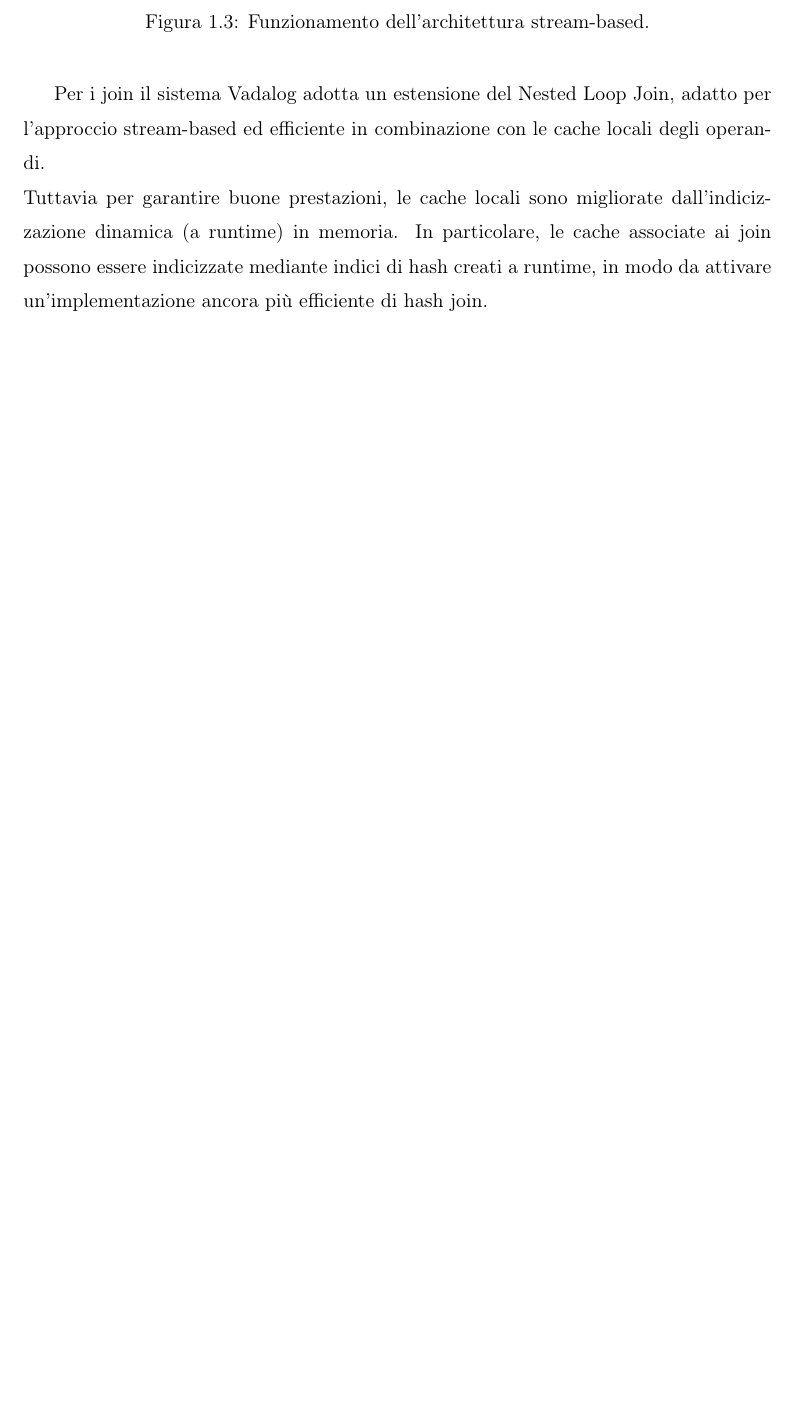
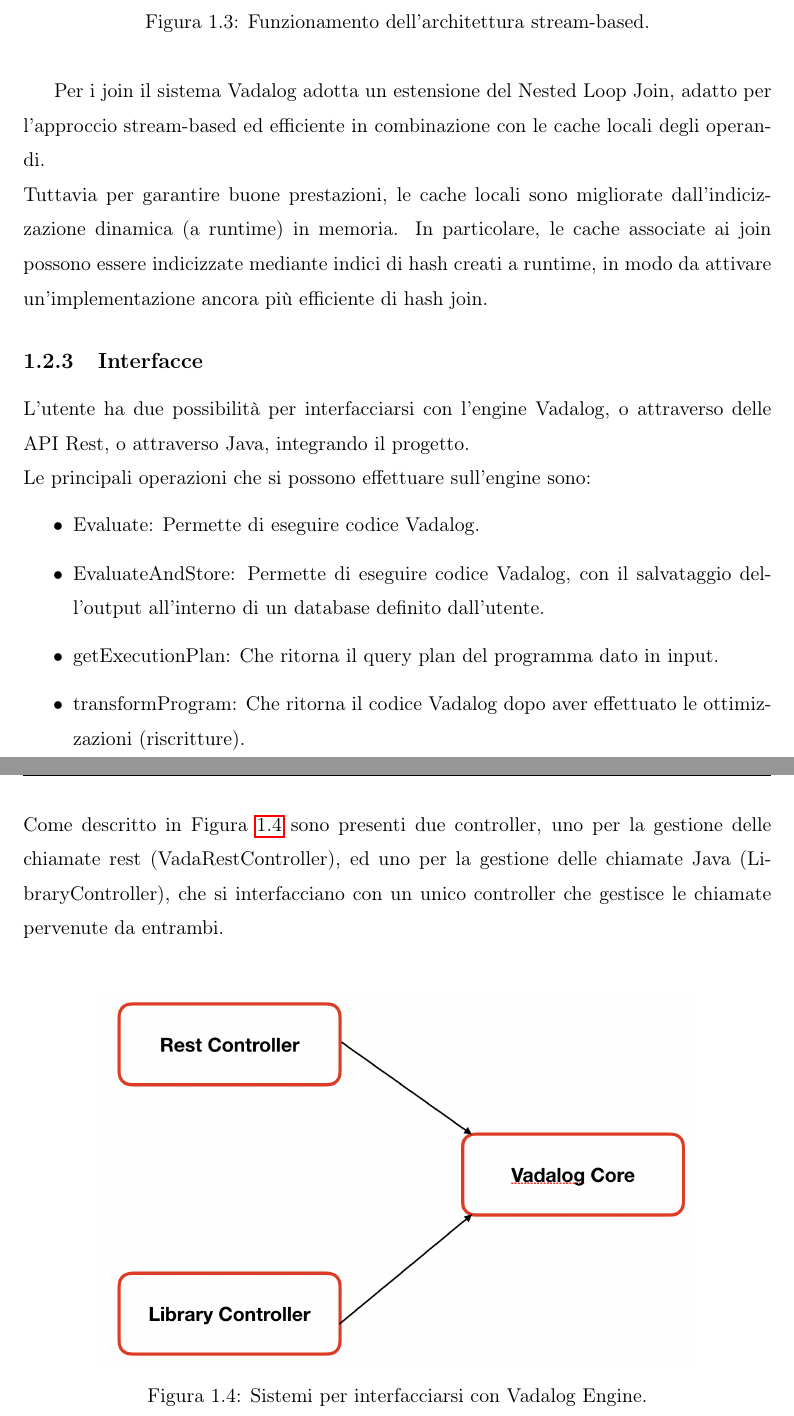
Before and after one commit to MarcoFaretra93/Tesi-Magistrale, a LaTeX document (tesi_Marco_Faretra.tex, which reads engine.tex): part of page 17 of 24 before the commit and two parts of pages 17 and 18 of 25 after it, the two joined at a grey line, cut so that both start at the same text, the shorter picture padded with empty space. Compiled offline with pdfLaTeX.

Commit message:
update capitolo 1

```diff
--- a/engine.tex
+++ b/engine.tex
@@ -99,3 +99,22 @@ Ed infine è presente l'interazione tra il core ed il disco fisso, in questo cas
 
 Per i join il sistema Vadalog adotta un estensione del Nested Loop Join, adatto per l'approccio stream-based ed efficiente in combinazione con le cache locali degli operandi. \newline
 Tuttavia per garantire buone prestazioni, le cache locali sono migliorate dall'indicizzazione dinamica (a runtime) in memoria. In particolare, le cache associate ai join possono essere indicizzate mediante indici di hash creati a runtime, in modo da attivare un'implementazione ancora più efficiente di hash join.
+
+\subsection{Interfacce}
+
+L'utente ha due possibilità per interfacciarsi con l'engine Vadalog, o attraverso delle API Rest, o attraverso Java, integrando il progetto. \newline
+Le principali operazioni che si possono effettuare sull'engine sono:
+\begin{itemize}
+	\item Evaluate: Permette di eseguire codice Vadalog.
+	\item EvaluateAndStore: Permette di eseguire codice Vadalog, con il salvataggio dell'output all'interno di un database definito dall'utente.
+	\item getExecutionPlan: Che ritorna il query plan del programma dato in input.
+	\item transformProgram: Che ritorna il codice Vadalog dopo aver effettuato le ottimizzazioni (riscritture).
+\end{itemize}
+Come descritto in Figura~\ref{fig:architettura_2} sono presenti due controller, uno per la gestione delle chiamate rest (VadaRestController), ed uno per la gestione delle chiamate Java (LibraryController), che si interfacciano con un unico controller che gestisce le chiamate pervenute da entrambi. \newline
+
+\begin{figure}[h!]
+	\centering
+	\includegraphics[width=0.8\linewidth]{figure/architettura-2}
+	\caption{Sistemi per interfacciarsi con Vadalog Engine.}
+	\label{fig:architettura_2}
+\end{figure}
```
Also changed, not shown: figure/architettura-2.png (added), tesi_Marco_Faretra.pdf, engine.tex (6 more changed lines), 6 other files.
